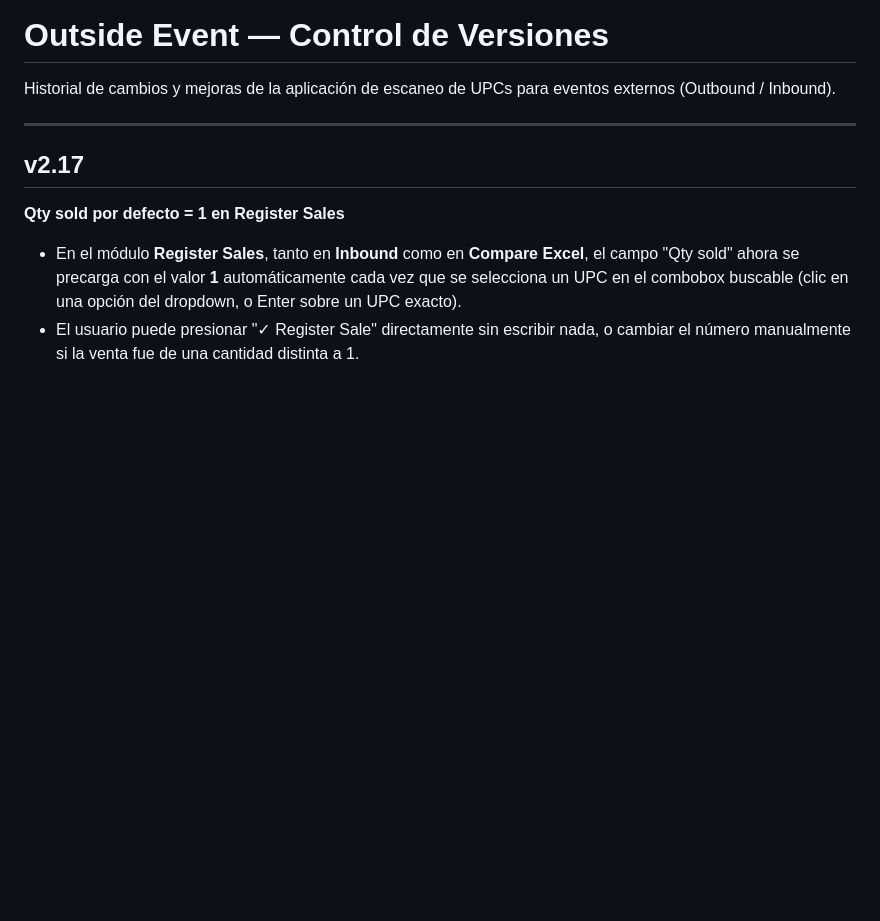
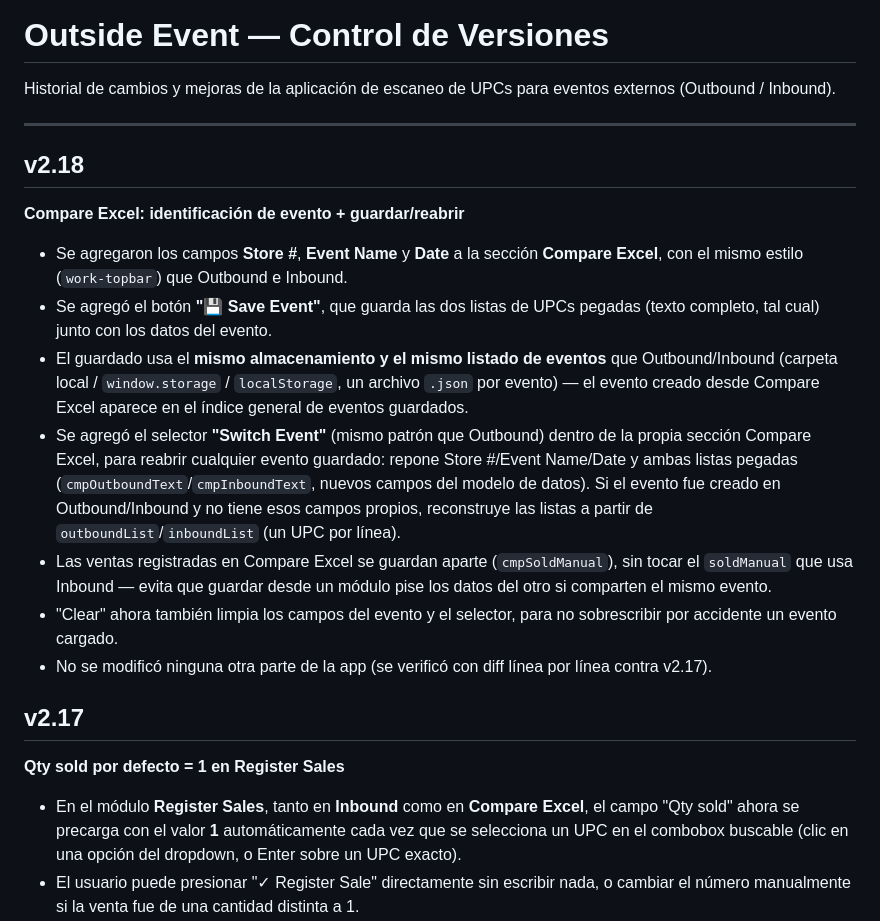
Before and after one commit to MSD3sign/outside-event-dashboard, a Markdown page: CHANGELOG.md, the part around the change. GitHub-like rendering; blank space fills up the shorter version.

Commit message:
v2.18: changelog entry for Compare Excel event save/reopen

```diff
--- a/CHANGELOG.md
+++ b/CHANGELOG.md
@@ -3,6 +3,17 @@
 Historial de cambios y mejoras de la aplicación de escaneo de UPCs para eventos externos (Outbound / Inbound).
 
 ---
+
+## v2.18
+**Compare Excel: identificación de evento + guardar/reabrir**
+
+- Se agregaron los campos **Store #**, **Event Name** y **Date** a la sección **Compare Excel**, con el mismo estilo (`work-topbar`) que Outbound e Inbound.
+- Se agregó el botón **"💾 Save Event"**, que guarda las dos listas de UPCs pegadas (texto completo, tal cual) junto con los datos del evento.
+- El guardado usa el **mismo almacenamiento y el mismo listado de eventos** que Outbound/Inbound (carpeta local / `window.storage` / `localStorage`, un archivo `.json` por evento) — el evento creado desde Compare Excel aparece en el índice general de eventos guardados.
+- Se agregó el selector **"Switch Event"** (mismo patrón que Outbound) dentro de la propia sección Compare Excel, para reabrir cualquier evento guardado: repone Store #/Event Name/Date y ambas listas pegadas (`cmpOutboundText`/`cmpInboundText`, nuevos campos del modelo de datos). Si el evento fue creado en Outbound/Inbound y no tiene esos campos propios, reconstruye las listas a partir de `outboundList`/`inboundList` (un UPC por línea).
+- Las ventas registradas en Compare Excel se guardan aparte (`cmpSoldManual`), sin tocar el `soldManual` que usa Inbound — evita que guardar desde un módulo pise los datos del otro si comparten el mismo evento.
+- "Clear" ahora también limpia los campos del evento y el selector, para no sobrescribir por accidente un evento cargado.
+- No se modificó ninguna otra parte de la app (se verificó con diff línea por línea contra v2.17).
 
 ## v2.17
 **Qty sold por defecto = 1 en Register Sales**
```
